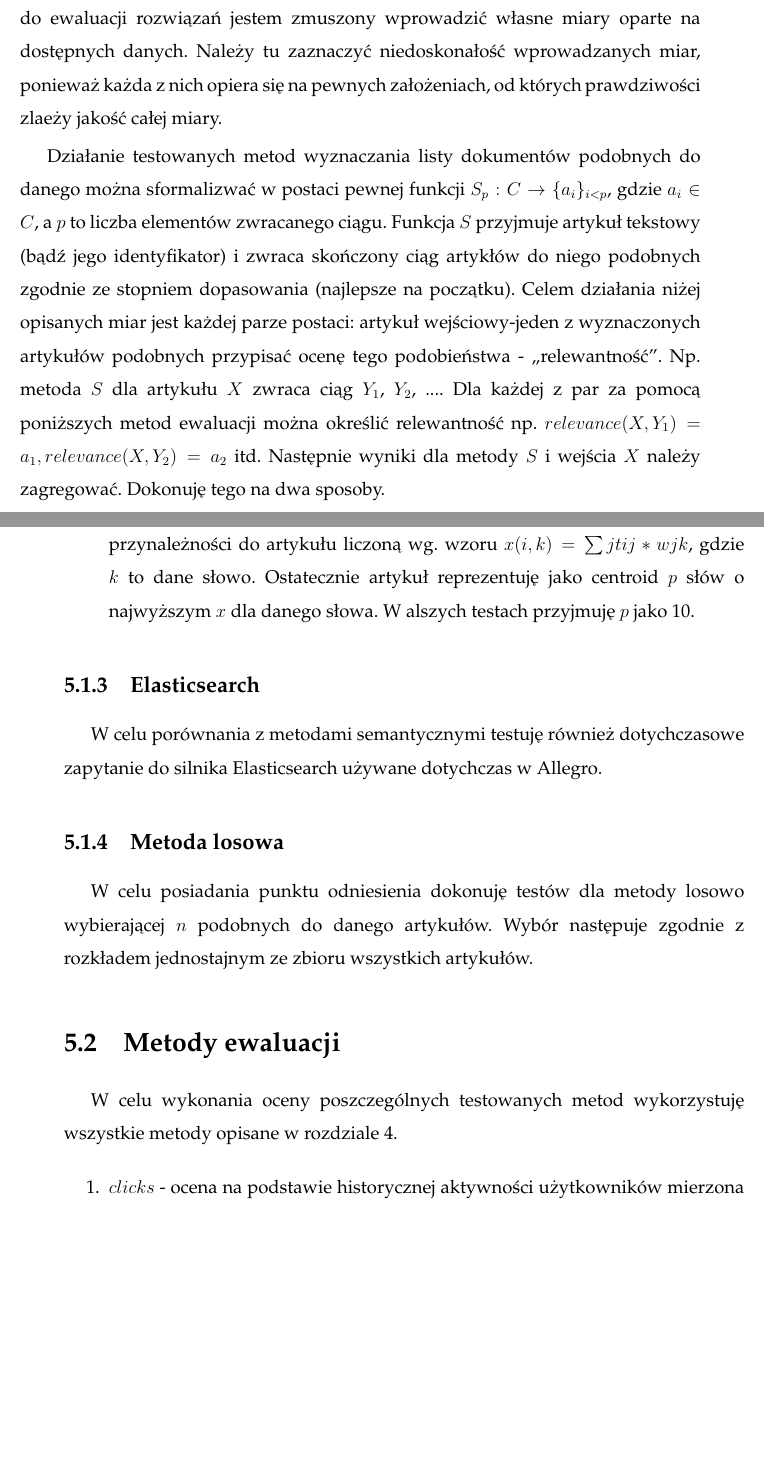
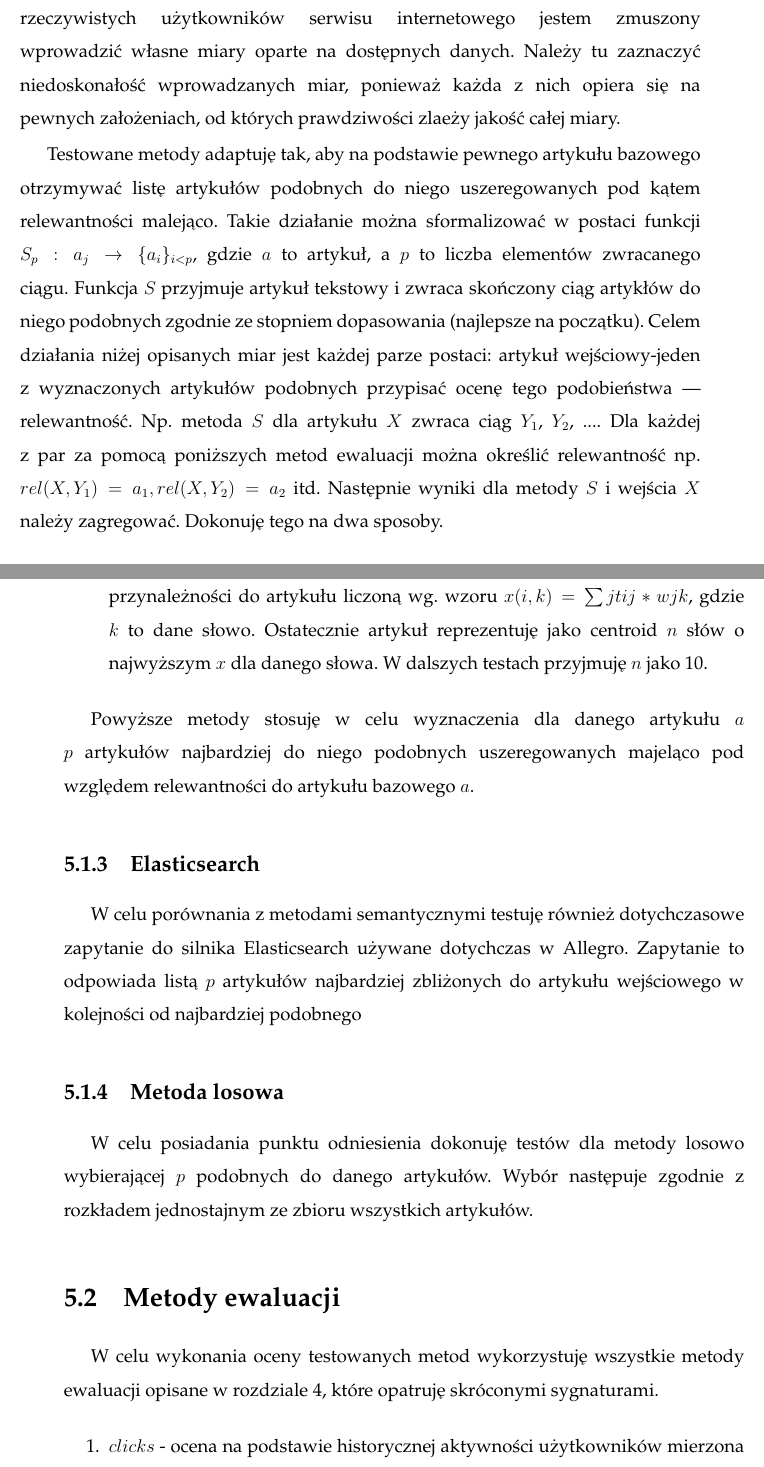
Before and after one commit to elkade/masters-thesis, a LaTeX thesis (thesis.tex): two parts of pages 41 and 50 of 72, joined at a grey line, cut at the place of the change, the shorter picture padded with empty space. Compiled offline with pdfLaTeX; the source files are stored in an older character set and shown here as Unicode.

Commit message:
pozostają wyniki i podsumowanie

```diff
--- a/thesis.tex
+++ b/thesis.tex
@@ -475,9 +475,9 @@
 
 Inną praktyką umożliwiającą obiektywną ocenę, wykorzystywaną w działających systemach są tzw. testy A/B polegające na podziale użytkowników na grupy i zaaplikowaniu każdej grupie innego rozwiązania. Następnie mierzone są pewne wskaźniki wśród każdej grupy (w naszym przypadku np. liczba ,,kliknięć'' prawdziwych użytkowników w artykuły rekomendowane) i spośród zgromadzonych wyników wybierane jest rozwiązanie najlepsze.
 
-Z powodu braku możliwości wykorzystania rzeczywistych użytkowników do ewaluacji rozwiązań jestem zmuszony wprowadzić własne miary oparte na dostępnych danych. Należy tu zaznaczyć niedoskonałość wprowadzanych miar, ponieważ każda z nich opiera się na pewnych założeniach, od których prawdziwości zlaeży jakość całej miary.
+Z powodu braku możliwości wykorzystania do ewaluacji rozwiązań rzeczywistych użytkowników serwisu internetowego jestem zmuszony wprowadzić własne miary oparte na dostępnych danych. Należy tu zaznaczyć niedoskonałość wprowadzanych miar, ponieważ każda z nich opiera się na pewnych założeniach, od których prawdziwości zlaeży jakość całej miary.
 
-Działanie testowanych metod wyznaczania listy dokumentów podobnych do danego można sformalizwać w postaci pewnej funkcji $S_p: C \to \{a_{i}\}_{i < p}$, gdzie $a_i \in C$, a $p$ to liczba elementów zwracanego ciągu. Funkcja $S$ przyjmuje artykuł tekstowy (bądź jego identyfikator) i zwraca skończony ciąg artykłów do niego podobnych zgodnie ze stopniem dopasowania (najlepsze na początku). Celem działania niżej opisanych miar jest każdej parze postaci: artykuł wejściowy-jeden z wyznaczonych artykułów podobnych przypisać ocenę tego podobieństwa - ,,relewantność''. Np. metoda $S$ dla artykułu $X$ zwraca ciąg {$Y_1$, $Y_2$, ...}. Dla każdej z par za pomocą poniższych metod ewaluacji można określić relewantność np. $relevance(X, Y_1) = a_1, relevance(X, Y_2) = a_2$ itd. Następnie wyniki dla metody $S$ i wejścia $X$ należy zagregować. Dokonuję tego na dwa sposoby.
+Testowane metody adaptuję tak, aby na podstawie pewnego artykułu bazowego otrzymywać listę artykułów podobnych do niego uszeregowanych pod kątem relewantności malejąco. Takie działanie można sformalizować w postaci funkcji $S_p: a_j \to \{a_{i}\}_{i < p}$, gdzie $a$ to artykuł, a $p$ to liczba elementów zwracanego ciągu. Funkcja $S$ przyjmuje artykuł tekstowy i zwraca skończony ciąg artykłów do niego podobnych zgodnie ze stopniem dopasowania (najlepsze na początku). Celem działania niżej opisanych miar jest każdej parze postaci: artykuł wejściowy-jeden z wyznaczonych artykułów podobnych przypisać ocenę tego podobieństwa --- relewantność. Np. metoda $S$ dla artykułu $X$ zwraca ciąg {$Y_1$, $Y_2$, ...}. Dla każdej z par za pomocą poniższych metod ewaluacji można określić relewantność np. $rel(X, Y_1) = a_1, rel(X, Y_2) = a_2$ itd. Następnie wyniki dla metody $S$ i wejścia $X$ należy zagregować. Dokonuję tego na dwa sposoby.
 \begin{itemize}
 	\item Obliczenie średniej $\frac{1}{p}\sum_{i=1}^{p}relevance(X,Y_1)$.
 	\item Użycie metody nDCG, gdzie relewantność to wynik poszczególnych ewaluacji podobieństwa artykułów.
@@ -581,23 +581,25 @@
 \begin{enumerate}
 	\item odległość cosinusowa pomiędzy centroidami wektorowej reprezentacji tekstów (w skrócie metoda centroidu),
 	\item Word Mover's Distance,
-	\item autorska metoda wykorzystująca odległość cosinusową pomiędzy wektorową reprezentacją słów kluczowych wyznaczonych metodą LDA. Celem metody jest zmniejszenie wymiarowości artykułu oraz użycie tylko znaczących słów przy obliczaniu centroidu artykułu. W tej metodzie za pomocą LDA wyznaczam słowa kluczowe, które z największą wagą przynależą do danego artykułu. Nauczony model LDA każdemu dokumentowi $i$ przypisuje zestaw tematów z określonymi wagami przynależności $t_{ij}$ oraz każdemu tematowi $j$ przypisuje zestaw słów wraz z wagami $w_{jk}$. Na tej podstawie dla każdego artykułu $i$ można wybrać $p$ słów, które posiadają najwyższą wagę przynależności do artykułu liczoną wg. wzoru $x(i,k)=\sum{j}t{ij}*w{jk}$, gdzie $k$ to dane słowo. Ostatecznie artykuł reprezentuję jako centroid $p$ słów o najwyższym $x$ dla danego słowa. W alszych testach przyjmuję $p$ jako 10.
+	\item autorska metoda wykorzystująca odległość cosinusową pomiędzy wektorową reprezentacją słów kluczowych wyznaczonych metodą LDA. Celem metody jest zmniejszenie wymiarowości artykułu oraz użycie tylko znaczących słów przy obliczaniu centroidu artykułu. W tej metodzie za pomocą LDA wyznaczam słowa kluczowe, które z największą wagą przynależą do danego artykułu. Nauczony model LDA każdemu dokumentowi $i$ przypisuje zestaw tematów z określonymi wagami przynależności $t_{ij}$ oraz każdemu tematowi $j$ przypisuje zestaw słów wraz z wagami $w_{jk}$. Na tej podstawie dla każdego artykułu $i$ mogę wybrać $p$ słów, które posiadają najwyższą wagę przynależności do artykułu liczoną wg. wzoru $x(i,k)=\sum{j}t{ij}*w{jk}$, gdzie $k$ to dane słowo. Ostatecznie artykuł reprezentuję jako centroid $n$ słów o najwyższym $x$ dla danego słowa. W dalszych testach przyjmuję $n$ jako 10.
 \end{enumerate}
 
+Powyższe metody stosuję w celu wyznaczenia dla danego artykułu $a$ $p$ artykułów najbardziej do niego podobnych uszeregowanych majeląco pod względem relewantności do artykułu bazowego $a$.
+
 \subsection{Elasticsearch}
-W celu porównania z metodami semantycznymi testuję również dotychczasowe zapytanie do silnika Elasticsearch używane dotychczas w Allegro.
+W celu porównania z metodami semantycznymi testuję również dotychczasowe zapytanie do silnika Elasticsearch używane dotychczas w Allegro. Zapytanie to odpowiada listą $p$ artykułów najbardziej zbliżonych do artykułu wejściowego w kolejności od najbardziej podobnego
 
 \subsection{Metoda losowa}
-W celu posiadania punktu odniesienia dokonuję testów dla metody losowo wybierającej $n$ podobnych do danego artykułów. Wybór następuje zgodnie z rozkładem jednostajnym ze zbioru wszystkich artykułów.
+W celu posiadania punktu odniesienia dokonuję testów dla metody losowo wybierającej $p$ podobnych do danego artykułów. Wybór następuje zgodnie z rozkładem jednostajnym ze zbioru wszystkich artykułów.
 
 \section{Metody ewaluacji}
 
-W celu wykonania oceny poszczególnych testowanych metod wykorzystuję wszystkie metody opisane w rozdziale 4.
+W celu wykonania oceny testowanych metod wykorzystuję wszystkie metody ewaluacji opisane w rozdziale 4, które opatruję skróconymi sygnaturami.
 \begin{enumerate}
 	\item $clicks$ - ocena na podstawie historycznej aktywności użytkowników mierzona na podstawie liczby kliknięć w odnośniki.
-	\item $mut_cat[_ndcg]$ - relewantność wyszukanych artykułów na podstawie liczby wspólnych kategorii z artykułm bazowym. Stosuję dwa warianty: średnia relewantność wyszukanych artykułów oraz miara nDCG wykorzystująca miarę tę relewantności.
-	\item $mut_kw[_ndcg]$ - relewantność wyszukanych artykułów na podstawie liczby wspólnych słów kluczowych z artykułm bazowym. Również stosuję dwa warianty: średnia relewantność wyszukanych artykułów oraz miara nDCG wykorzystująca miarę tę relewantności.
-	\item $users$ - ocena na podstawie eksperckiej oceny użytkowników \textbf{MOŻLIWE, ŻE TU RÓWNIEŻ WARIANT NDCG} %TODO
+	\item $mut\_cat[\_ndcg]$ - relewantność wyszukanych artykułów liczona na podstawie liczby wspólnych kategorii z artykułm bazowym. Stosuję dwa warianty: średnia relewantność wyszukanych artykułów oraz miara nDCG.
+	\item $mut\_kw[\_ndcg]$ - relewantność wyszukanych artykułów liczona na podstawie liczby wspólnych słów kluczowych z artykułm bazowym. Również stosuję dwa warianty: średnia relewantność wyszukanych artykułów oraz miara nDCG.
+	\item $users$ - ocena na podstawie eksperckiej oceny użytkowników.
 \end{enumerate}
 
 \chapter{Wyniki badań}
```
Also changed, not shown: thesis.pdf, thesis.tex (20 more changed lines), 1 other file.
